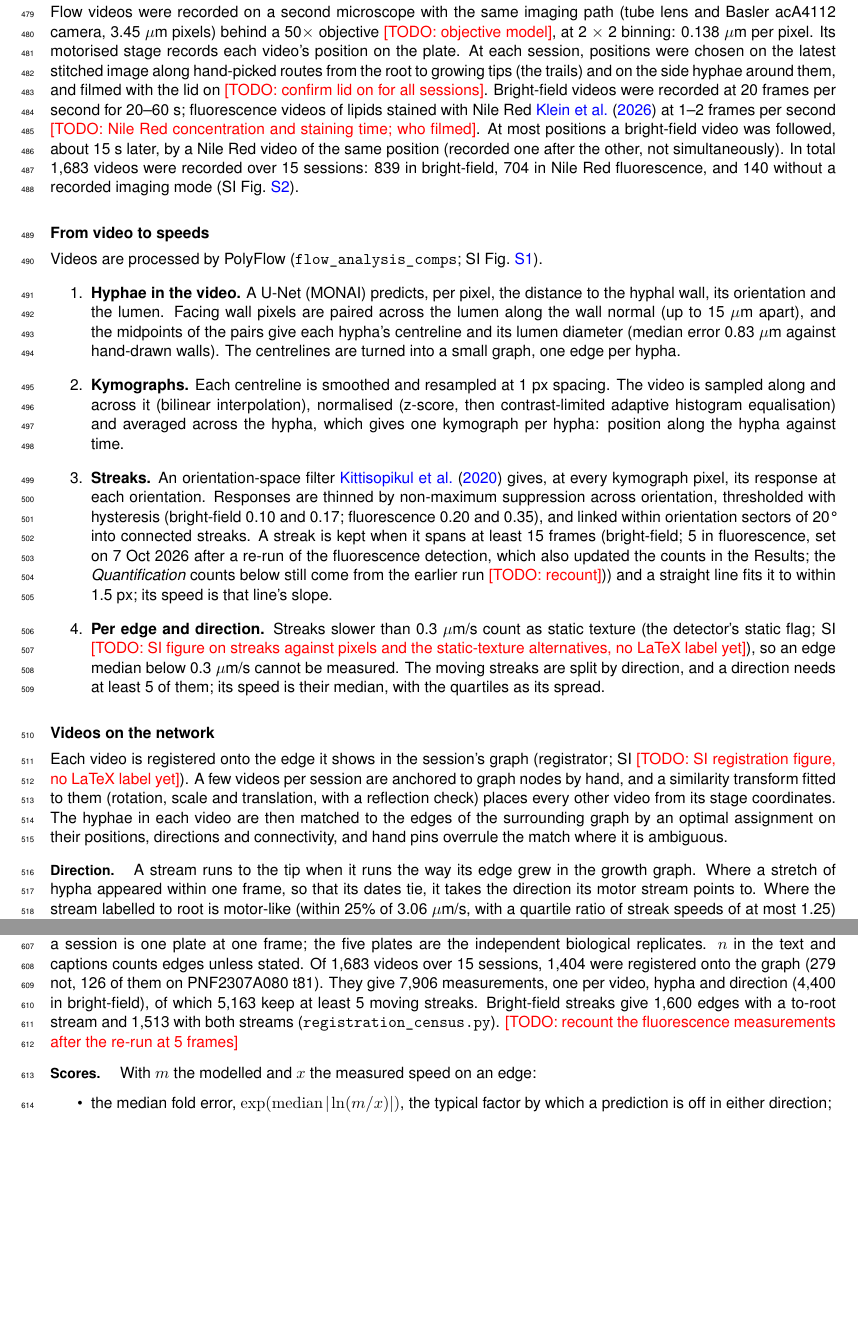
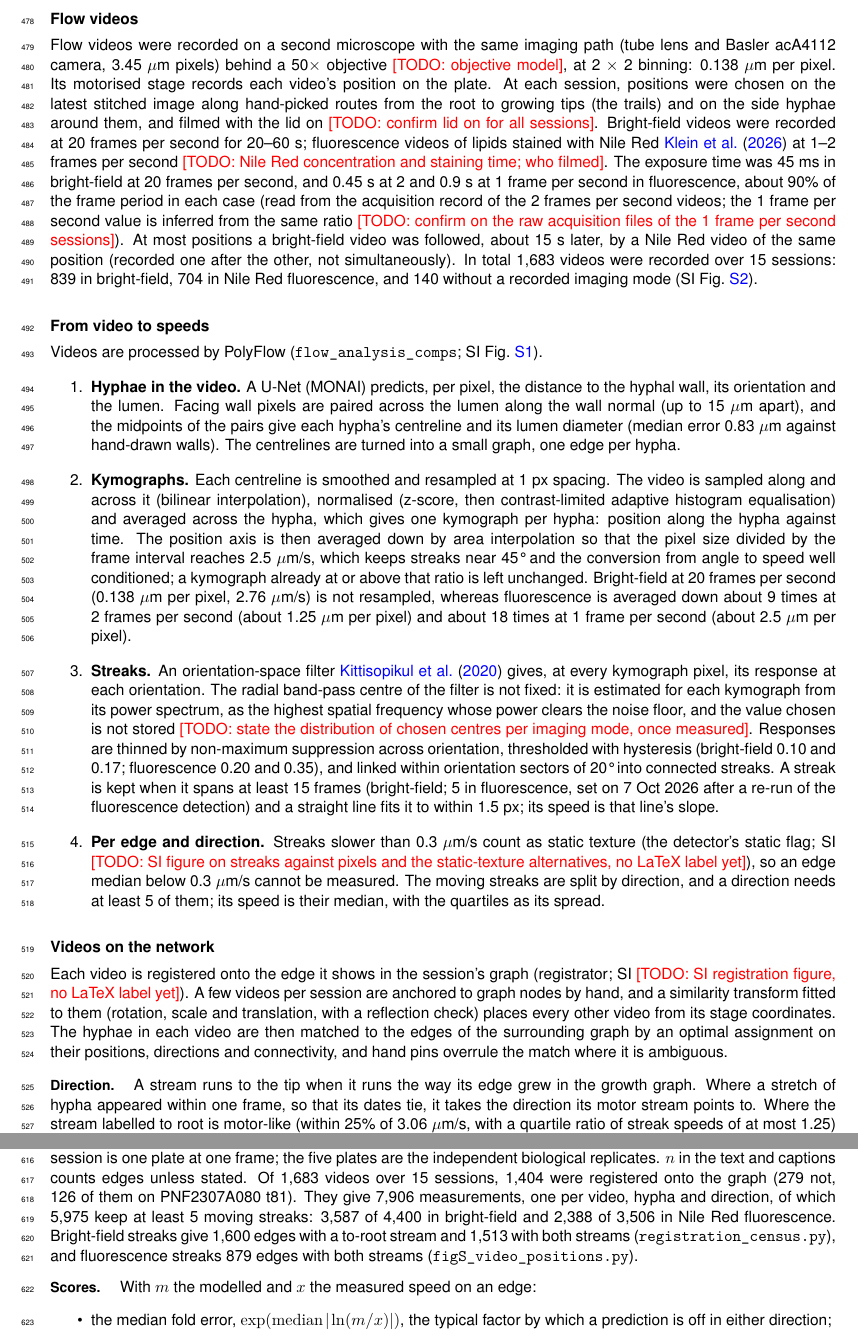
Before and after one commit to Staalduine/AMF_Transport, a LaTeX document (00_Article_Merge.tex, which reads 05_Article_Methods.tex): two parts of pages 17 and 19 of 34, joined at a grey line, cut so that both start at the same text, the shorter picture padded with empty space. Compiled offline with pdfLaTeX.

Commit message:
Methods: Quantification recount with the 5-frame fluorescence tables, exposure times, spatial resampling of the kymographs (target 2.5 um/s) and the auto-estimated filter centre
Co-Authored-By: Claude Sonnet 5.5 <noreply@anthropic.com>

```diff
--- a/05_Article_Methods.tex
+++ b/05_Article_Methods.tex
@@ -132,15 +132,15 @@ The frames of a time-lapse are registered onto one another, and the graph of the
 
 \namedsubsection{Flow videos}{subsec:flow_videos}
 
-Flow videos were recorded on a second microscope with the same imaging path (tube lens and Basler acA4112 camera, 3.45~$\mu$m pixels) behind a 50$\times$ objective \todo{objective model}, at 2~$\times$~2 binning: 0.138~$\mu$m per pixel. Its motorised stage records each video's position on the plate. At each session, positions were chosen on the latest stitched image along hand-picked routes from the root to growing tips (the trails) and on the side hyphae around them, and filmed with the lid on \todo{confirm lid on for all sessions}. Bright-field videos were recorded at 20 frames per second for 20--60~s; fluorescence videos of lipids stained with Nile Red~\cite{kleinCytoplasmicFlowDynamics2026} at 1--2 frames per second \todo{Nile Red concentration and staining time; who filmed}. At most positions a bright-field video was followed, about 15~s later, by a Nile Red video of the same position (recorded one after the other, not simultaneously). In total 1,683 videos were recorded over 15 sessions: 839 in bright-field, 704 in Nile Red fluorescence, and 140 without a recorded imaging mode (SI Fig.~\ref{fig:video_positions}).
+Flow videos were recorded on a second microscope with the same imaging path (tube lens and Basler acA4112 camera, 3.45~$\mu$m pixels) behind a 50$\times$ objective \todo{objective model}, at 2~$\times$~2 binning: 0.138~$\mu$m per pixel. Its motorised stage records each video's position on the plate. At each session, positions were chosen on the latest stitched image along hand-picked routes from the root to growing tips (the trails) and on the side hyphae around them, and filmed with the lid on \todo{confirm lid on for all sessions}. Bright-field videos were recorded at 20 frames per second for 20--60~s; fluorescence videos of lipids stained with Nile Red~\cite{kleinCytoplasmicFlowDynamics2026} at 1--2 frames per second \todo{Nile Red concentration and staining time; who filmed}. The exposure time was 45~ms in bright-field at 20 frames per second, and 0.45~s at 2 and 0.9~s at 1 frame per second in fluorescence, about 90\% of the frame period in each case (read from the acquisition record of the 2 frames per second videos; the 1 frame per second value is inferred from the same ratio \todo{confirm on the raw acquisition files of the 1 frame per second sessions}). At most positions a bright-field video was followed, about 15~s later, by a Nile Red video of the same position (recorded one after the other, not simultaneously). In total 1,683 videos were recorded over 15 sessions: 839 in bright-field, 704 in Nile Red fluorescence, and 140 without a recorded imaging mode (SI Fig.~\ref{fig:video_positions}).
 
 \namedsubsection{From video to speeds}{subsec:video_to_speeds}
 
 Videos are processed by PolyFlow (\texttt{flow\_analysis\_comps}; SI Fig.~\ref{fig:speed_flux_extraction_real_data}).
 \begin{enumerate}
   \item \textbf{Hyphae in the video.} A U-Net (MONAI) predicts, per pixel, the distance to the hyphal wall, its orientation and the lumen. Facing wall pixels are paired across the lumen along the wall normal (up to 15~$\mu$m apart), and the midpoints of the pairs give each hypha's centreline and its lumen diameter (median error 0.83~$\mu$m against hand-drawn walls). The centrelines are turned into a small graph, one edge per hypha.
-  \item \textbf{Kymographs.} Each centreline is smoothed and resampled at 1~px spacing. The video is sampled along and across it (bilinear interpolation), normalised (z-score, then contrast-limited adaptive histogram equalisation) and averaged across the hypha, which gives one kymograph per hypha: position along the hypha against time.
-  \item \textbf{Streaks.} An orientation-space filter~\cite{kittisopikulAdaptiveMultiorientationResolution2020} gives, at every kymograph pixel, its response at each orientation. Responses are thinned by non-maximum suppression across orientation, thresholded with hysteresis (bright-field 0.10 and 0.17; fluorescence 0.20 and 0.35), and linked within orientation sectors of 20\textdegree{} into connected streaks. A streak is kept when it spans at least 15 frames (bright-field; 5 in fluorescence, set on 7 Oct 2026 after a re-run of the fluorescence detection, which also updated the counts in the Results; the \emph{Quantification} counts below still come from the earlier run \todo{recount})) and a straight line fits it to within 1.5~px; its speed is that line's slope.
+  \item \textbf{Kymographs.} Each centreline is smoothed and resampled at 1~px spacing. The video is sampled along and across it (bilinear interpolation), normalised (z-score, then contrast-limited adaptive histogram equalisation) and averaged across the hypha, which gives one kymograph per hypha: position along the hypha against time. The position axis is then averaged down by area interpolation so that the pixel size divided by the frame interval reaches 2.5~$\mu$m/s, which keeps streaks near 45\textdegree{} and the conversion from angle to speed well conditioned; a kymograph already at or above that ratio is left unchanged. Bright-field at 20 frames per second (0.138~$\mu$m per pixel, 2.76~$\mu$m/s) is not resampled, whereas fluorescence is averaged down about 9 times at 2 frames per second (about 1.25~$\mu$m per pixel) and about 18 times at 1 frame per second (about 2.5~$\mu$m per pixel).
+  \item \textbf{Streaks.} An orientation-space filter~\cite{kittisopikulAdaptiveMultiorientationResolution2020} gives, at every kymograph pixel, its response at each orientation. The radial band-pass centre of the filter is not fixed: it is estimated for each kymograph from its power spectrum, as the highest spatial frequency whose power clears the noise floor, and the value chosen is not stored \todo{state the distribution of chosen centres per imaging mode, once measured}. Responses are thinned by non-maximum suppression across orientation, thresholded with hysteresis (bright-field 0.10 and 0.17; fluorescence 0.20 and 0.35), and linked within orientation sectors of 20\textdegree{} into connected streaks. A streak is kept when it spans at least 15 frames (bright-field; 5 in fluorescence, set on 7 Oct 2026 after a re-run of the fluorescence detection) and a straight line fits it to within 1.5~px; its speed is that line's slope.
   \item \textbf{Per edge and direction.} Streaks slower than 0.3~$\mu$m/s count as static texture (the detector's static flag; SI \todo{SI figure on streaks against pixels and the static-texture alternatives, no LaTeX label yet}), so an edge median below 0.3~$\mu$m/s cannot be measured. The moving streaks are split by direction, and a direction needs at least 5 of them; its speed is their median, with the quartiles as its spread.
 \end{enumerate}
 
@@ -188,7 +188,7 @@ It is scored against that median. The variants in the supplement change one of t
 
 \namedsubsection{Quantification and statistical analysis}{subsec:statistics}
 
-\paragraph{Units of analysis.} An edge is a junction-to-junction run of the session's graph with at least one registered video; a session is one plate at one frame; the five plates are the independent biological replicates. $n$ in the text and captions counts edges unless stated. Of 1,683 videos over 15 sessions, 1,404 were registered onto the graph (279 not, 126 of them on PNF2307A080 t81). They give 7,906 measurements, one per video, hypha and direction (4,400 in bright-field), of which 5,163 keep at least 5 moving streaks. Bright-field streaks give 1,600 edges with a to-root stream and 1,513 with both streams (\texttt{registration\_census.py}). \todo{recount the fluorescence measurements after the re-run at 5 frames}
+\paragraph{Units of analysis.} An edge is a junction-to-junction run of the session's graph with at least one registered video; a session is one plate at one frame; the five plates are the independent biological replicates. $n$ in the text and captions counts edges unless stated. Of 1,683 videos over 15 sessions, 1,404 were registered onto the graph (279 not, 126 of them on PNF2307A080 t81). They give 7,906 measurements, one per video, hypha and direction, of which 5,975 keep at least 5 moving streaks: 3,587 of 4,400 in bright-field and 2,388 of 3,506 in Nile Red fluorescence. Bright-field streaks give 1,600 edges with a to-root stream and 1,513 with both streams (\texttt{registration\_census.py}), and fluorescence streaks 879 edges with both streams (\texttt{figS\_video\_positions.py}).
 
 \paragraph{Scores.} With $m$ the modelled and $x$ the measured speed on an edge:
 \begin{itemize}
```
Also changed, not shown: 05_Article_Methods.tex (4 more changed lines).
